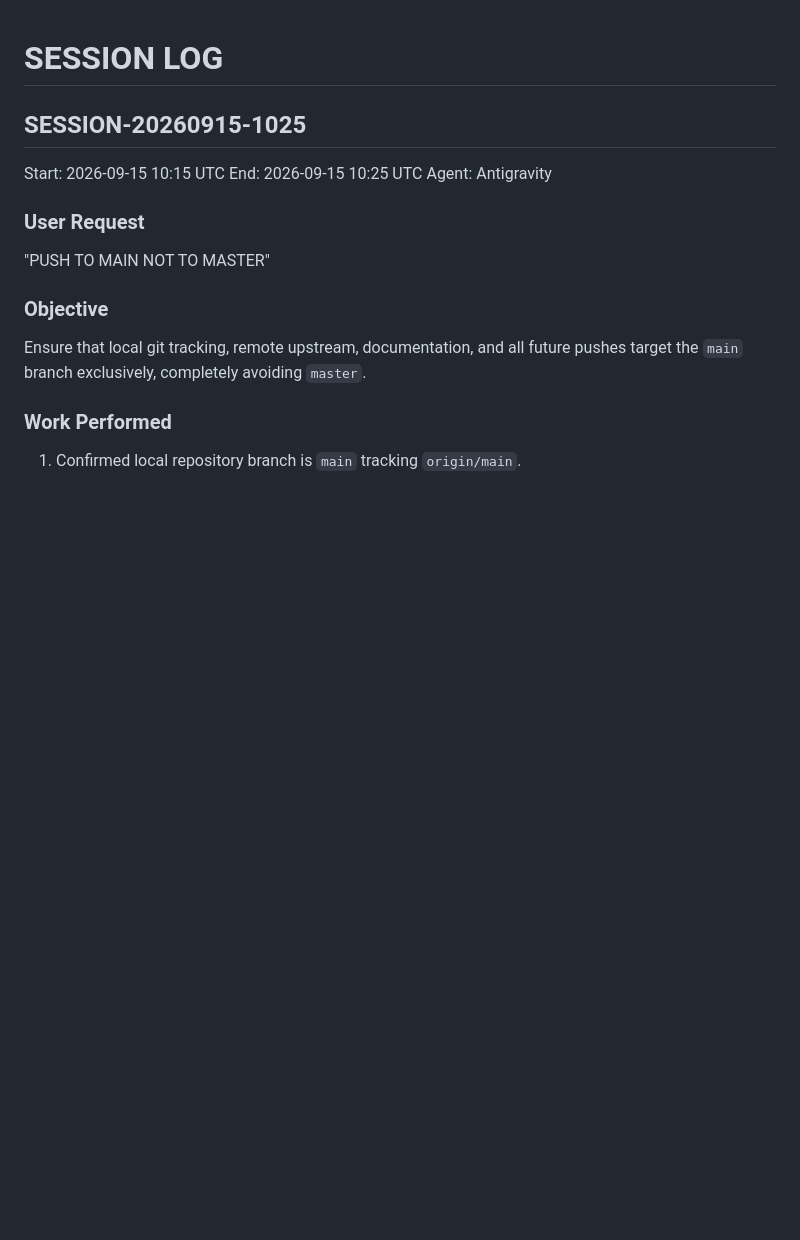
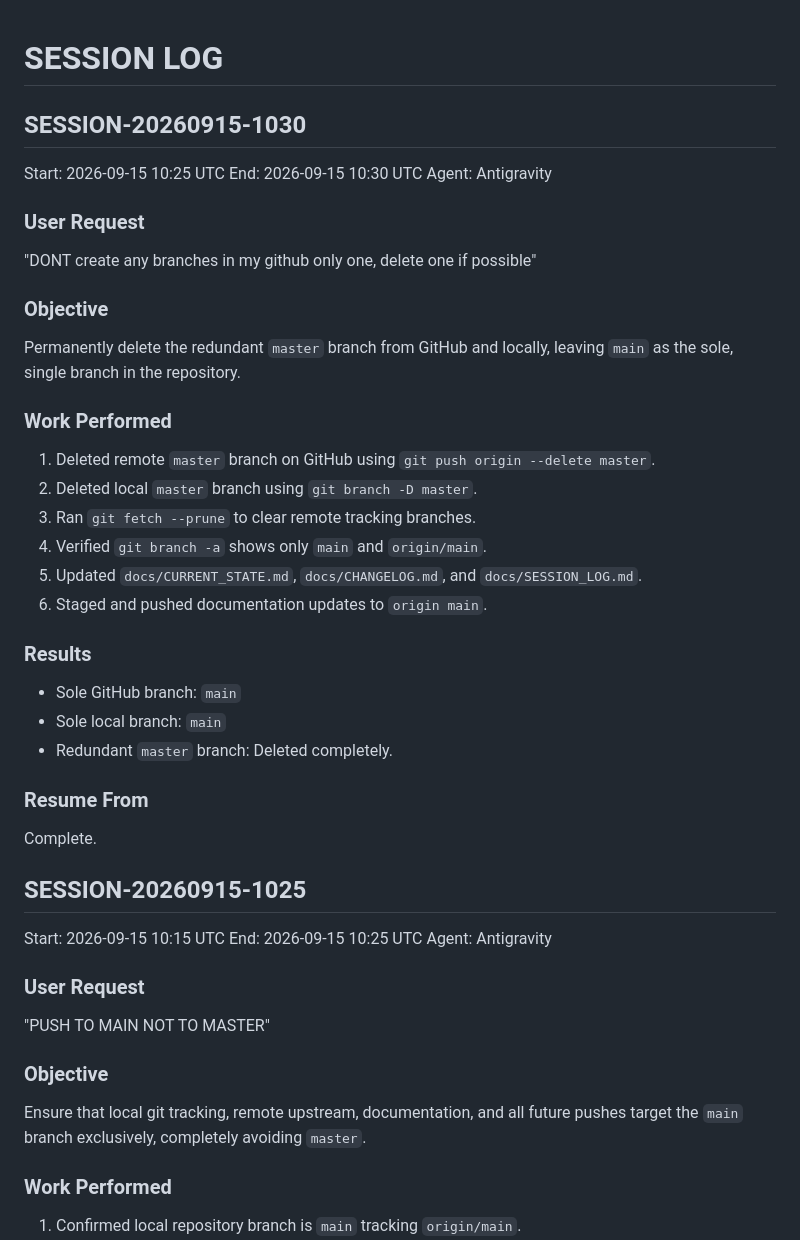
Before and after one commit to tutortampan/Top-English-Class, a Markdown page: docs/SESSION_LOG.md, the part around the change. Rendered like a GitHub page; blank space fills up the shorter version.

```diff
--- a/docs/SESSION_LOG.md
+++ b/docs/SESSION_LOG.md
@@ -1,4 +1,32 @@
 # SESSION LOG
+
+## SESSION-20260915-1030
+
+Start: 2026-09-15 10:25 UTC
+End: 2026-09-15 10:30 UTC
+Agent: Antigravity
+
+### User Request
+"DONT create any branches in my github only one, delete one if possible"
+
+### Objective
+Permanently delete the redundant `master` branch from GitHub and locally, leaving `main` as the sole, single branch in the repository.
+
+### Work Performed
+1. Deleted remote `master` branch on GitHub using `git push origin --delete master`.
+2. Deleted local `master` branch using `git branch -D master`.
+3. Ran `git fetch --prune` to clear remote tracking branches.
+4. Verified `git branch -a` shows only `main` and `origin/main`.
+5. Updated `docs/CURRENT_STATE.md`, `docs/CHANGELOG.md`, and `docs/SESSION_LOG.md`.
+6. Staged and pushed documentation updates to `origin main`.
+
+### Results
+- Sole GitHub branch: `main`
+- Sole local branch: `main`
+- Redundant `master` branch: Deleted completely.
+
+### Resume From
+Complete.
 
 ## SESSION-20260915-1025
 
```
Also changed, not shown: docs/CHANGELOG.md (+27 -0 lines), docs/CURRENT_STATE.md (+7 -2 lines).
